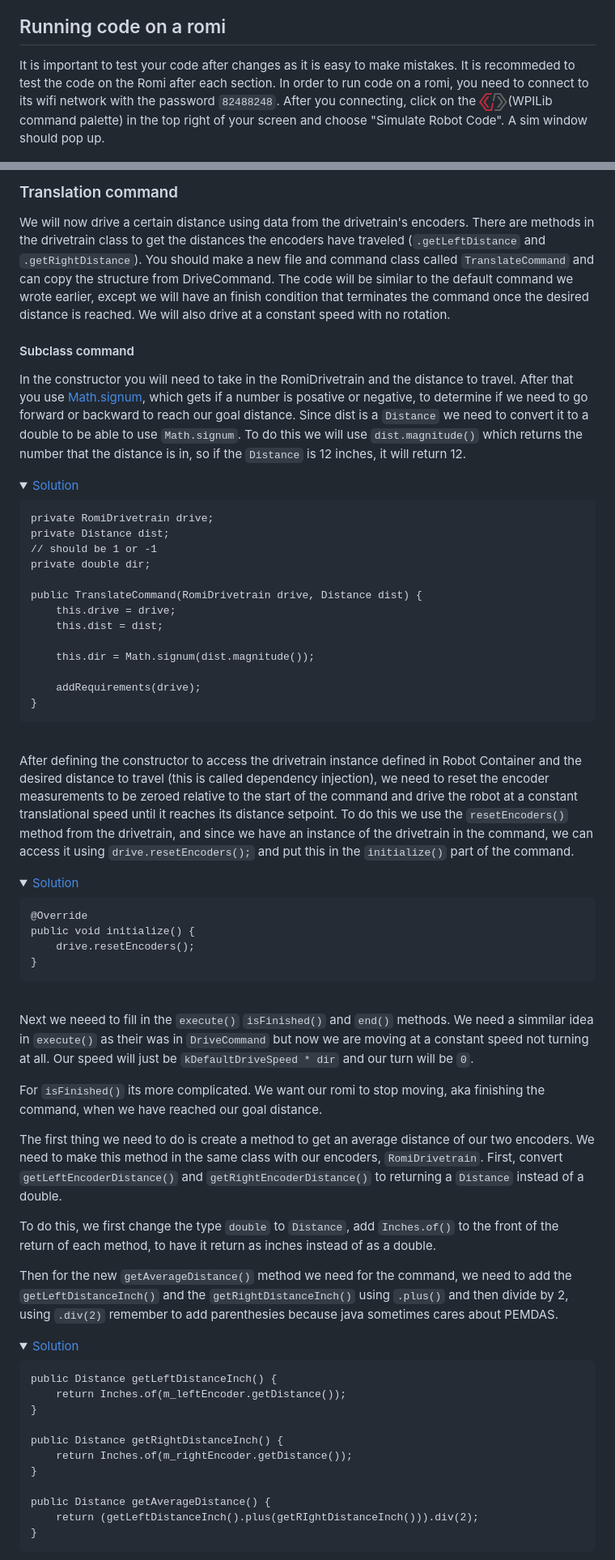
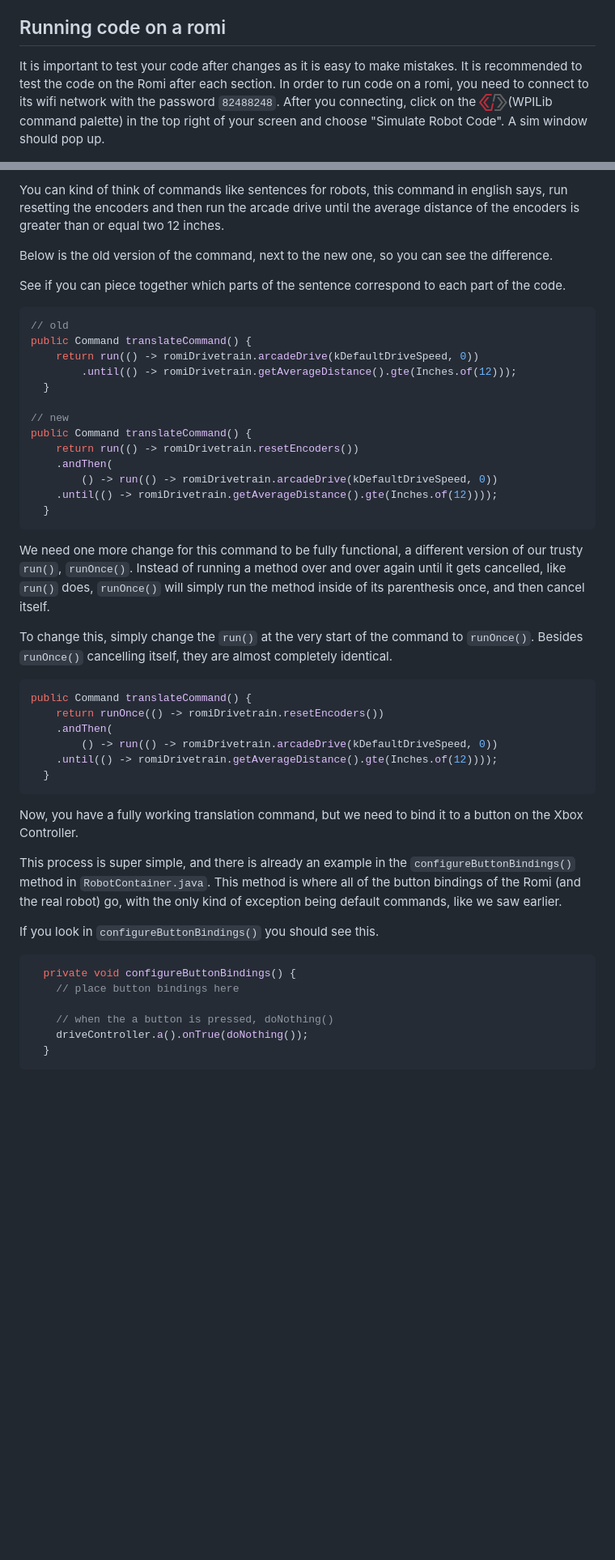
Before and after one commit to ChainLynxRobotics/Romi-Projects, a Markdown page: Task 1/Instructions.md, 2 parts joined by grey strips. Shown at 81% size. Drawn GitHub-style; folded sections open; blank space fills up the shorter version.

````diff
--- a/Task 1/Instructions.md
+++ b/Task 1/Instructions.md
@@ -7,7 +7,7 @@
 
 ## Running code on a romi
 
-It is important to test your code after changes as it is easy to make mistakes. It is recommeded to test the code on the Romi after each section. In order to run code on a romi, you need to connect to its wifi network with the password `82488248`. After you connecting, click on the <img src="./wpilib%20logo.png" alt="wpilib logo" width="35"/>(WPILib command palette) in the top right of your screen and choose "Simulate Robot Code". A sim window should pop up.
+It is important to test your code after changes as it is easy to make mistakes. It is recommended to test the code on the Romi after each section. In order to run code on a romi, you need to connect to its wifi network with the password `82488248`. After you connecting, click on the <img src="./wpilib%20logo.png" alt="wpilib logo" width="35"/>(WPILib command palette) in the top right of your screen and choose "Simulate Robot Code". A sim window should pop up.
 
 <img src="./sim.png" alt="sim window" width="960"/>
 
@@ -227,72 +189,51 @@ Now we will use the same command logic to create rotate and translate commands.
 
-### Translation command
-We will now drive a certain distance using data from the drivetrain's encoders. There are methods in the drivetrain class to get the distances the encoders have traveled (`.getLeftDistance` and `.getRightDistance`). You should make a new file and command class called `TranslateCommand` and can copy the structure from DriveCommand. The code will be similar to the default command we wrote earlier, except we will have an finish condition that terminates the command once the desired distance is reached. We will also drive at a constant speed with no rotation.
+You can kind of think of commands like sentences for robots, this command in english says, run resetting the encoders and then run the arcade drive until the average distance of the encoders is greater than or equal two 12 inches.
 
-#### Subclass command
-In the constructor you will need to take in the RomiDrivetrain and the distance to travel. After that you use [Math.signum](https://docs.oracle.com/javase/8/docs/api/java/lang/Math.html#signum-double-), which gets if a number is posative or negative, to determine if we need to go forward or backward to reach our goal distance. Since dist is a `Distance` we need to convert it to a double to be able to use `Math.signum`. To do this we will use `dist.magnitude()` which returns the number that the distance is in, so if the `Distance` is 12 inches, it will return 12.
+Below is the old version of the command, next to the new one, so you can see the difference.
 
-<details>
-    <summary>
-        <a href="Solution/src/main/java/frc/robot/commands/TranslateCommand.java#L11">Solution</a>
-    </summary>
+See if you can piece together which parts of the sentence correspond to each part of the code.
 
-    private RomiDrivetrain drive;
-    private Distance dist;
-    // should be 1 or -1
-    private double dir;
+```java
+// old
+public Command translateCommand() {
+    return run(() -> romiDrivetrain.arcadeDrive(kDefaultDriveSpeed, 0))
+        .until(() -> romiDrivetrain.getAverageDistance().gte(Inches.of(12)));
+  }
 
-    public TranslateCommand(RomiDrivetrain drive, Distance dist) {
-        this.drive = drive;
-        this.dist = dist;
+// new
+public Command translateCommand() {
+    return run(() -> romiDrivetrain.resetEncoders())
+    .andThen(
+        () -> run(() -> romiDrivetrain.arcadeDrive(kDefaultDriveSpeed, 0))
+    .until(() -> romiDrivetrain.getAverageDistance().gte(Inches.of(12))));
+  }
+```
 
-        this.dir = Math.signum(dist.magnitude());
+We need one more change for this command to be fully functional, a different version of our trusty `run()`, `runOnce()`. Instead of running a method over and over again until it gets cancelled, like `run()` does, `runOnce()` will simply run the method inside of its parenthesis once, and then cancel itself.
 
-        addRequirements(drive);
-    }
+To change this, simply change the `run()` at the very start of the command to `runOnce()`. Besides `runOnce()` cancelling itself, they are almost completely identical.
 
-</details>
-<br>
+```java
+public Command translateCommand() {
+    return runOnce(() -> romiDrivetrain.resetEncoders())
+    .andThen(
+        () -> run(() -> romiDrivetrain.arcadeDrive(kDefaultDriveSpeed, 0))
+    .until(() -> romiDrivetrain.getAverageDistance().gte(Inches.of(12))));
+  }
+```
 
+Now, you have a fully working translation command, but we need to bind it to a button on the Xbox Controller.
 
-After defining the constructor to access the drivetrain instance defined in Robot Container and the desired distance to travel (this is called dependency injection), we need to reset the encoder measurements to be zeroed relative to the start of the command and drive the robot at a constant translational speed until it reaches its distance setpoint. To do this we use the `resetEncoders()` method from the drivetrain, and since we have an instance of the drivetrain in the command, we can access it using `drive.resetEncoders();` and put this in the `initialize()` part of the command.
+This process is super simple, and there is already an example in the `configureButtonBindings()` method in `RobotContainer.java`. This method is where all of the button bindings of the Romi (and the real robot) go, with the only kind of exception being default commands, like we saw earlier.
 
-<details>
-    <summary>
-        <a href="Solution/src/main/java/frc/robot/commands/TranslateCommand.java#L25">Solution</a>
-    </summary>
+If you look in `configureButtonBindings()` you should see this.
 
-    @Override
-    public void initialize() {
-        drive.resetEncoders();
-    }
+```java
+  private void configureButtonBindings() {
+    // place button bindings here
 
-</details>
-<br>
+    // when the a button is pressed, doNothing()
+    driveController.a().onTrue(doNothing());
+  }
+```
 
-Next we neeed to fill in the `execute()` `isFinished()` and `end()` methods.
-We need a simmilar idea in `execute()` as their was in `DriveCommand` but now we are moving at a constant speed not turning at all. Our speed will just be `kDefaultDriveSpeed * dir` and our turn will be `0`.
-
-For `isFinished()` its more complicated. We want our romi to stop moving, aka finishing the command, when we have reached our goal distance.
-
-The first thing we need to do is create a method to get an average distance of our two encoders. We need to make this method in the same class with our encoders, `RomiDrivetrain`. First, convert `getLeftEncoderDistance()` and `getRightEncoderDistance()` to returning a `Distance` instead of a double.
-
-To do this, we first change the type `double` to `Distance`, add `Inches.of()` to the front of the return of each method, to have it return as inches instead of as a double.
-
-Then for the new `getAverageDistance()` method we need for the command, we need to add the `getLeftDistanceInch()` and the `getRightDistanceInch()` using `.plus()` and then divide by 2, using `.div(2)` remember to add parenthesies because java sometimes cares about PEMDAS.
-<details>
-    <summary>
-        <a href="Solution/src/main/java/frc/robot/subsystems/RomiDrivetrain.java#L30">Solution</a>
-    </summary>
-
-    public Distance getLeftDistanceInch() {
-        return Inches.of(m_leftEncoder.getDistance());
-    }
-
-    public Distance getRightDistanceInch() {
-        return Inches.of(m_rightEncoder.getDistance());
-    }
-
-    public Distance getAverageDistance() {
-        return (getLeftDistanceInch().plus(getRIghtDistanceInch())).div(2);
-    }
-
````
Also changed, not shown: other parts of Task 1/Instructions.md (+99 -165 lines), Task 1/driveCommandPicture.png (added), 3 other files.
